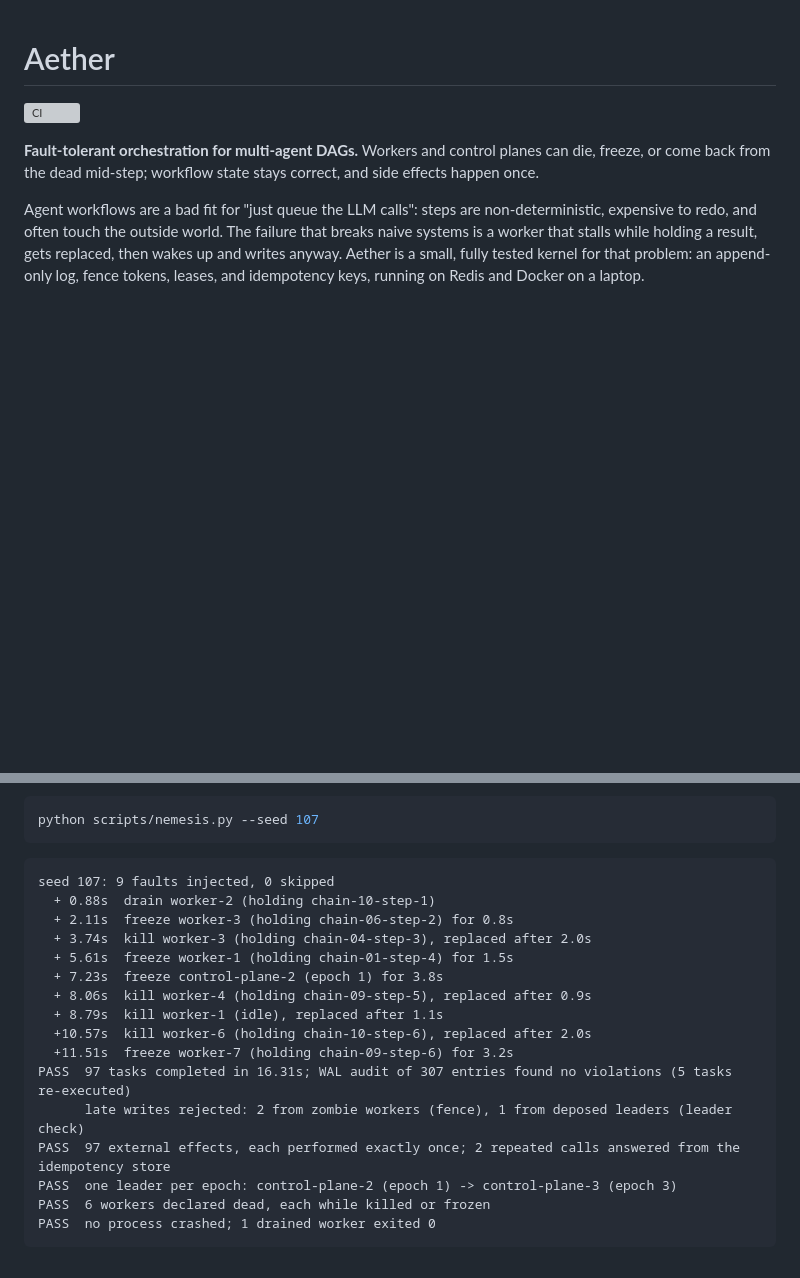
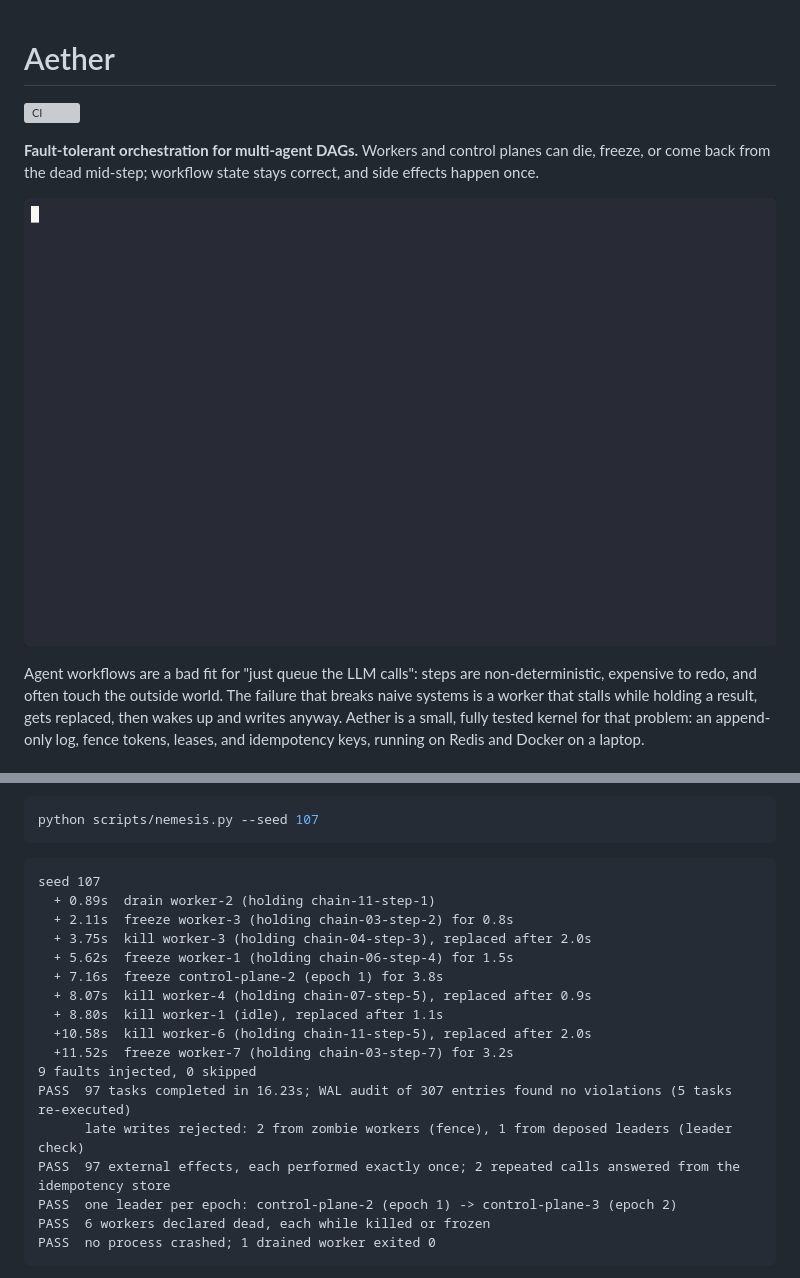
Before and after one commit to andrey-tretyak/project-aether, a Markdown page: README.md, 2 parts joined by grey strips. GitHub-like rendering; pictures changed too: docs/demo.gif (added); blank space fills up the shorter version; grey boxes are pictures that could not be loaded.

Commit message:
Add a terminal demo of the randomized fault test to the README
Record seed 107 as it runs (faults print live now), convert to a GIF, and
place it under the tagline so visitors see the test without running it.

Co-authored-by: Cursor <cursoragent@cursor.com>

````diff
--- a/README.md
+++ b/README.md
@@ -3,6 +3,8 @@
 [![CI](https://github.com/andrey-tretyak/project-aether/actions/workflows/ci.yml/badge.svg)](https://github.com/andrey-tretyak/project-aether/actions/workflows/ci.yml)
 
 **Fault-tolerant orchestration for multi-agent DAGs.** Workers and control planes can die, freeze, or come back from the dead mid-step; workflow state stays correct, and side effects happen once.
+
+![Randomized fault test: seed 107](docs/demo.gif)
 
 Agent workflows are a bad fit for "just queue the LLM calls": steps are non-deterministic, expensive to redo, and often touch the outside world. The failure that breaks naive systems is a worker that stalls while holding a result, gets replaced, then wakes up and writes anyway. Aether is a small, fully tested kernel for that problem: an append-only log, fence tokens, leases, and idempotency keys, running on Redis and Docker on a laptop.
 
@@ -101,20 +103,21 @@ python scripts/nemesis.py --seed 107
 ```
 
 ```
-seed 107: 9 faults injected, 0 skipped
-  + 0.88s  drain worker-2 (holding chain-10-step-1)
-  + 2.11s  freeze worker-3 (holding chain-06-step-2) for 0.8s
-  + 3.74s  kill worker-3 (holding chain-04-step-3), replaced after 2.0s
-  + 5.61s  freeze worker-1 (holding chain-01-step-4) for 1.5s
-  + 7.23s  freeze control-plane-2 (epoch 1) for 3.8s
-  + 8.06s  kill worker-4 (holding chain-09-step-5), replaced after 0.9s
-  + 8.79s  kill worker-1 (idle), replaced after 1.1s
-  +10.57s  kill worker-6 (holding chain-10-step-6), replaced after 2.0s
-  +11.51s  freeze worker-7 (holding chain-09-step-6) for 3.2s
-PASS  97 tasks completed in 16.31s; WAL audit of 307 entries found no violations (5 tasks re-executed)
+seed 107
+  + 0.89s  drain worker-2 (holding chain-11-step-1)
+  + 2.11s  freeze worker-3 (holding chain-03-step-2) for 0.8s
+  + 3.75s  kill worker-3 (holding chain-04-step-3), replaced after 2.0s
+  + 5.62s  freeze worker-1 (holding chain-06-step-4) for 1.5s
+  + 7.16s  freeze control-plane-2 (epoch 1) for 3.8s
+  + 8.07s  kill worker-4 (holding chain-07-step-5), replaced after 0.9s
+  + 8.80s  kill worker-1 (idle), replaced after 1.1s
+  +10.58s  kill worker-6 (holding chain-11-step-5), replaced after 2.0s
+  +11.52s  freeze worker-7 (holding chain-03-step-7) for 3.2s
+9 faults injected, 0 skipped
+PASS  97 tasks completed in 16.23s; WAL audit of 307 entries found no violations (5 tasks re-executed)
       late writes rejected: 2 from zombie workers (fence), 1 from deposed leaders (leader check)
 PASS  97 external effects, each performed exactly once; 2 repeated calls answered from the idempotency store
-PASS  one leader per epoch: control-plane-2 (epoch 1) -> control-plane-3 (epoch 3)
+PASS  one leader per epoch: control-plane-2 (epoch 1) -> control-plane-3 (epoch 2)
 PASS  6 workers declared dead, each while killed or frozen
 PASS  no process crashed; 1 drained worker exited 0
 ```
````
Also changed, not shown: 2 other files.
